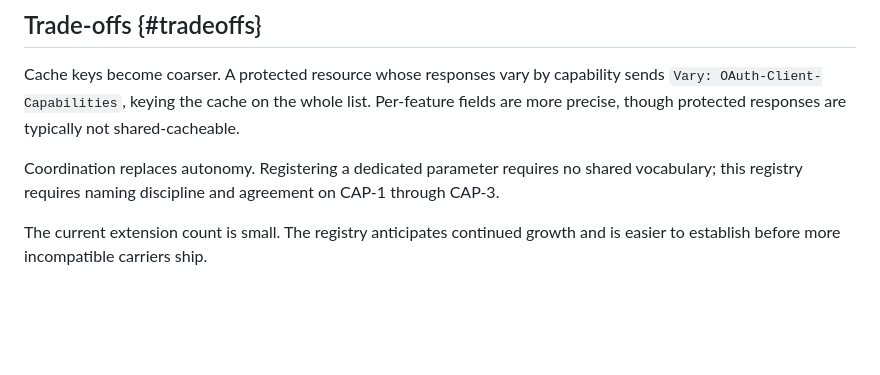
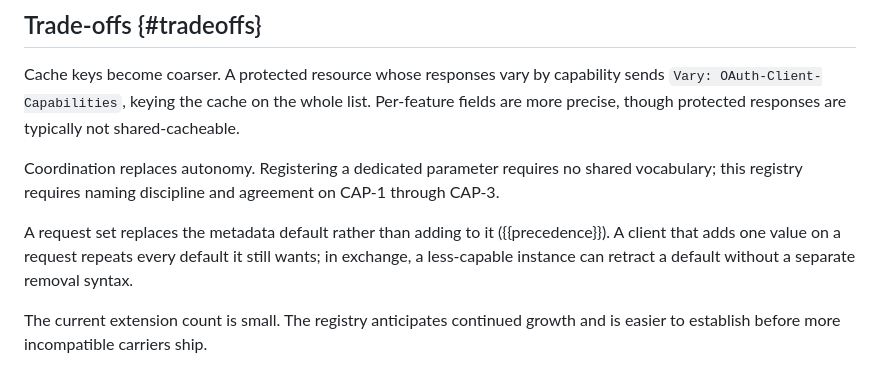
Before and after one commit to mcguinness/draft-mcguinness-oauth-client-capabilities, a Markdown page: draft-mcguinness-oauth-client-capabilities.md, the part around the change. Rendered like a GitHub page; blank space fills up the shorter version.

Commit message:
State the replace-versus-union trade-off
Trade-offs now says what replacement costs (a client repeats every default it still wants when it adds one value) and what it buys (retraction without a removal syntax). Raised by the WG and implementer cold reviews.

```diff
--- a/draft-mcguinness-oauth-client-capabilities.md
+++ b/draft-mcguinness-oauth-client-capabilities.md
@@ -1170,6 +1170,11 @@ Coordination replaces autonomy. Registering a dedicated parameter requires no
 shared vocabulary; this registry requires naming discipline and agreement on
 CAP-1 through CAP-3.
 
+A request set replaces the metadata default rather than adding to it
+({{precedence}}). A client that adds one value on a request repeats every
+default it still wants; in exchange, a less-capable instance can retract a
+default without a separate removal syntax.
+
 The current extension count is small. The registry anticipates continued growth
 and is easier to establish before more incompatible carriers ship.
 
```
